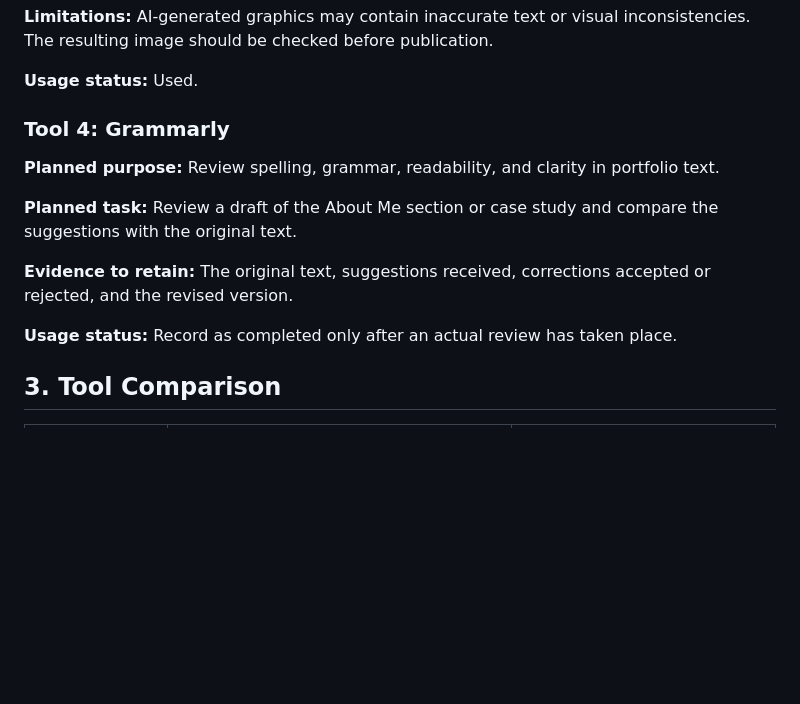
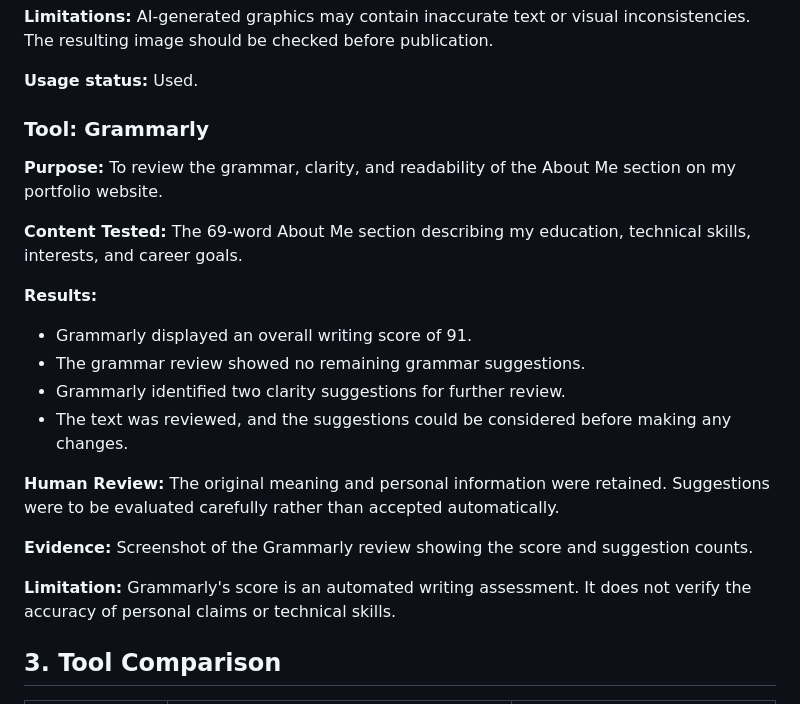
Before and after one commit to syedumar02/ai-portfolio-capstone, a Markdown page: documentation/ai-tools.md, the part around the change. Rendered like a GitHub page; blank space fills up the shorter version.

```diff
--- a/documentation/ai-tools.md
+++ b/documentation/ai-tools.md
@@ -50,15 +50,23 @@ This document records the tools considered for the project. The usage and eviden
 
 **Usage status:** Used.
 
-### Tool 4: Grammarly
+### Tool: Grammarly
 
-**Planned purpose:** Review spelling, grammar, readability, and clarity in portfolio text.
+**Purpose:** To review the grammar, clarity, and readability of the About Me section on my portfolio website.
 
-**Planned task:** Review a draft of the About Me section or case study and compare the suggestions with the original text.
+**Content Tested:** The 69-word About Me section describing my education, technical skills, interests, and career goals.
 
-**Evidence to retain:** The original text, suggestions received, corrections accepted or rejected, and the revised version.
+**Results:**
+- Grammarly displayed an overall writing score of 91.
+- The grammar review showed no remaining grammar suggestions.
+- Grammarly identified two clarity suggestions for further review.
+- The text was reviewed, and the suggestions could be considered before making any changes.
 
-**Usage status:** Record as completed only after an actual review has taken place.
+**Human Review:** The original meaning and personal information were retained. Suggestions were to be evaluated carefully rather than accepted automatically.
+
+**Evidence:** Screenshot of the Grammarly review showing the score and suggestion counts.
+
+**Limitation:** Grammarly's score is an automated writing assessment. It does not verify the accuracy of personal claims or technical skills.
 
 ## 3. Tool Comparison
 
```
